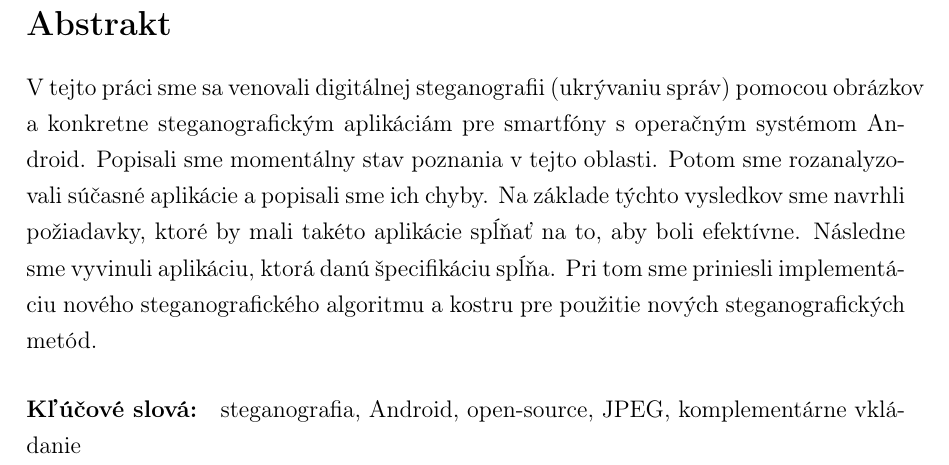
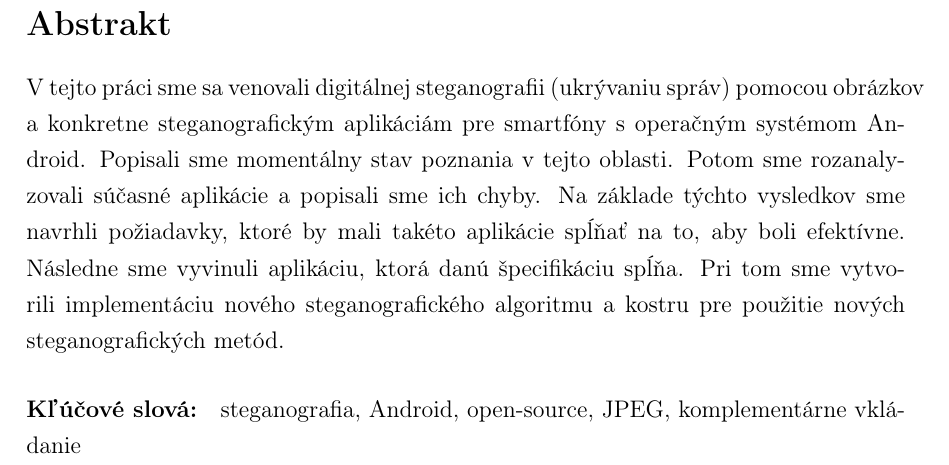
Before and after one commit to japdlsd/steganogram-bc-thesis, a LaTeX thesis (main.tex): part of page 6 of 43, cut so that both start at the same text. Compiled offline with pdfLaTeX.

Commit message:
Small edits

```diff
--- a/main.tex
+++ b/main.tex
@@ -254,7 +254,7 @@ Potom sme rozanalyzovali súčasné aplikácie
 a popisali sme ich chyby. Na základe týchto vysledkov sme navrhli
 požiadavky, ktoré by mali takéto aplikácie spĺňať na to, aby boli efektívne. Následne
 sme vyvinuli aplikáciu, ktorá danú špecifikáciu spĺňa.
-Pri tom sme priniesli implementáciu nového steganografického algoritmu a kostru
+Pri tom sme vytvorili implementáciu nového steganografického algoritmu a kostru
 pre použitie nových steganografických metód.
 
 \paragraph*{Kľúčové slová:} steganografia, Android, open-source, JPEG, komplementárne vkládanie
```
